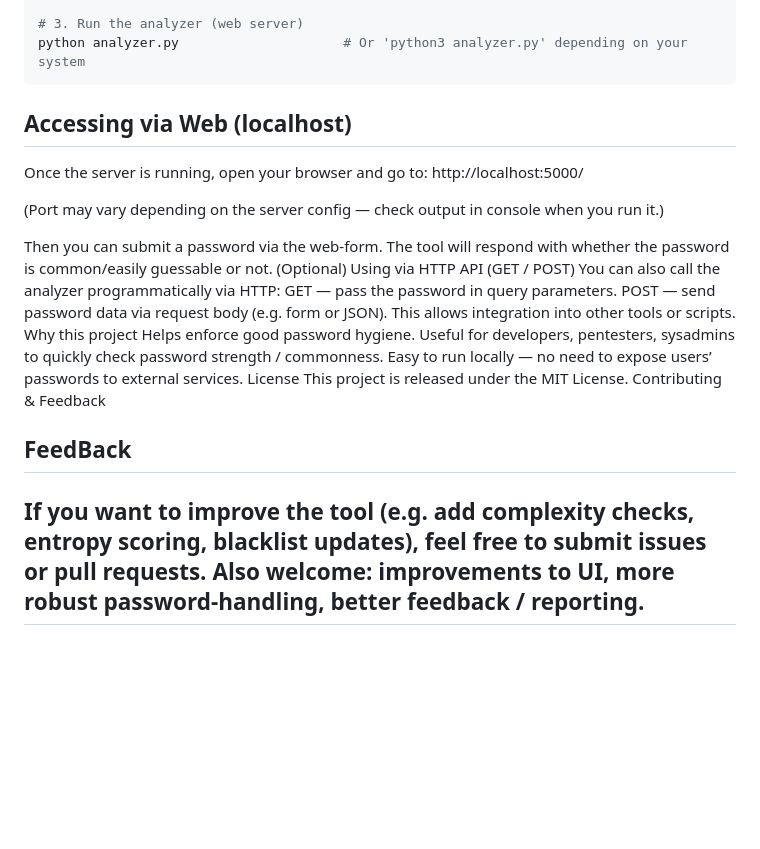
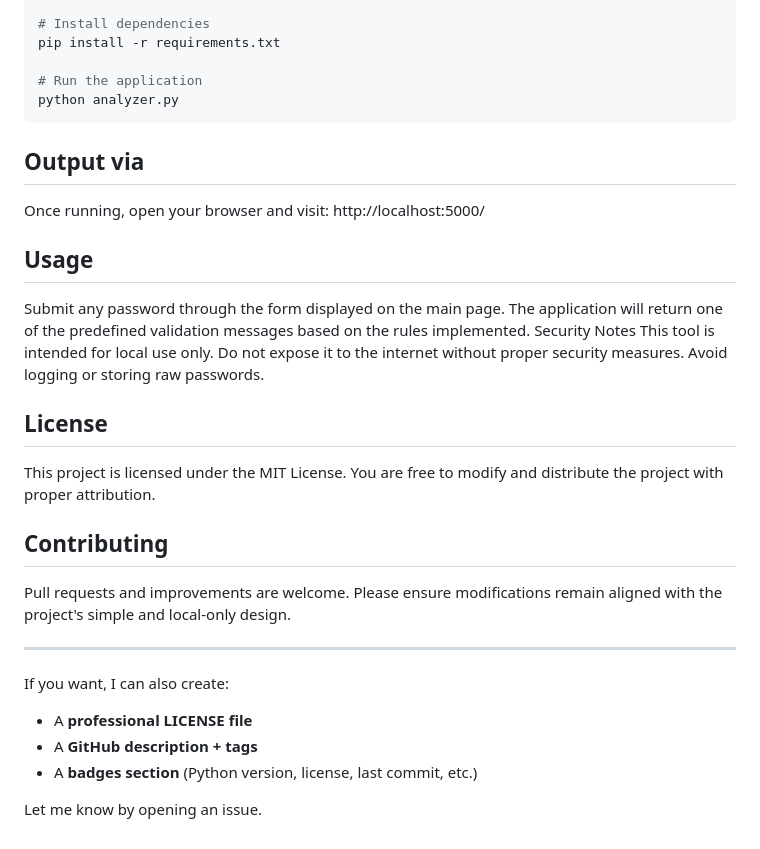
Before and after one commit to Balaj-dev/Password_analyser, a Markdown page: Readme.md, the part around one of its changes. GitHub-like rendering; blank space fills up the shorter version.

Commit message:
Description

````diff
--- a/Readme.md
+++ b/Readme.md
@@ -72,31 +83,34 @@ pip install -r requirements.txt        # Or 'pip3 install -r requirements.txt'
 
-# 3. Run the analyzer (web server)
-python analyzer.py                     # Or 'python3 analyzer.py' depending on your system
+# Install dependencies
+pip install -r requirements.txt
+
+# Run the application
+python analyzer.py
 ```
-
-
-
-## Accessing via Web (localhost)
-Once the server is running, open your browser and go to:
+## Output via
+ Once running, open your browser and visit:
  http://localhost:5000/
 
-(Port may vary depending on the server config — check output in console when you run it.)
+## Usage
+Submit any password through the form displayed on the main page.
+The application will return one of the predefined validation messages based on the rules implemented.
+Security Notes
+This tool is intended for local use only.
+Do not expose it to the internet without proper security measures.
+Avoid logging or storing raw passwords.
+## License
+This project is licensed under the MIT License.
+You are free to modify and distribute the project with proper attribution.
+## Contributing
+Pull requests and improvements are welcome.
+Please ensure modifications remain aligned with the project's simple and local-only design.
 
-Then you can submit a password via the web-form. The tool will respond with whether the password is common/easily guessable or not.
-(Optional) Using via HTTP API (GET / POST)
-You can also call the analyzer programmatically via HTTP:
-GET — pass the password in query parameters.
-POST — send password data via request body (e.g. form or JSON).
-This allows integration into other tools or scripts.
-Why this project
-Helps enforce good password hygiene.
-Useful for developers, pentesters, sysadmins to quickly check password strength / commonness.
-Easy to run locally — no need to expose users’ passwords to external services.
-License
-This project is released under the MIT License.
-Contributing & Feedback
+---
 
-## FeedBack
-If you want to improve the tool (e.g. add complexity checks, entropy scoring, blacklist updates), feel free to submit issues or pull requests.
-Also welcome: improvements to UI, more robust password-handling, better feedback / reporting.
----
+If you want, I can also create:
+
+- A **professional LICENSE file**
+- A **GitHub description + tags**
+- A **badges section** (Python version, license, last commit, etc.)
+
+Let me know by opening an issue.
````
Also changed, not shown: other parts of Readme.md (+71 -60 lines).
